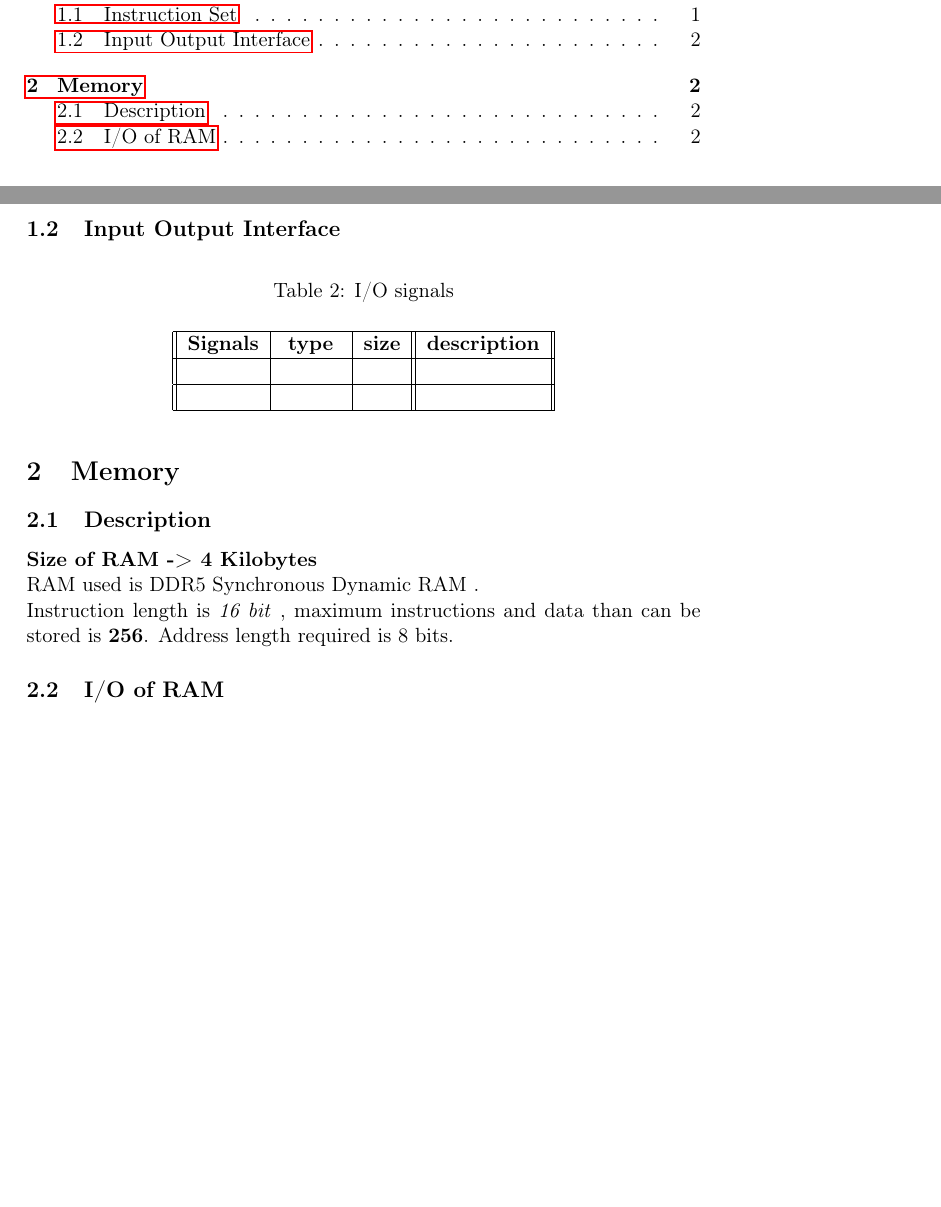
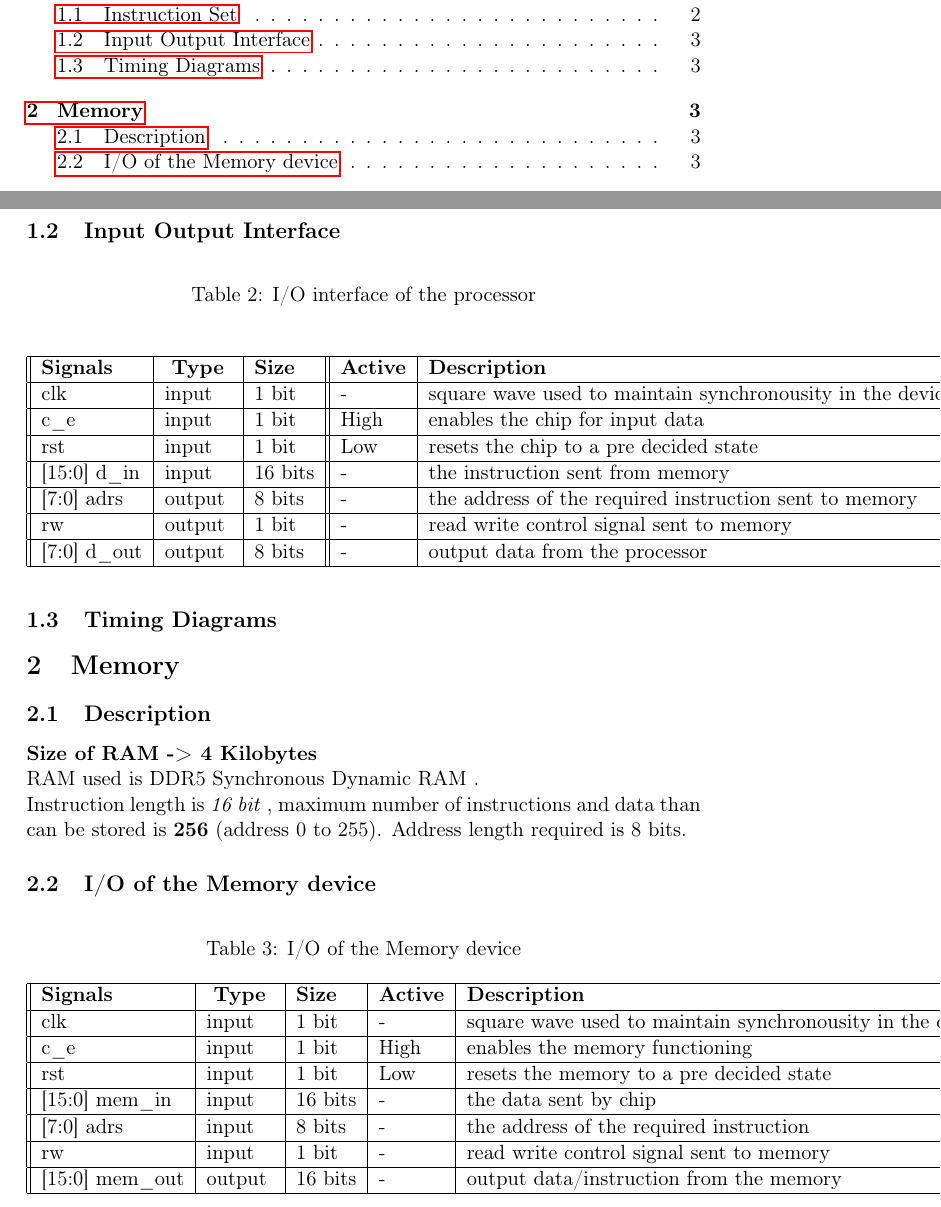
Before and after one commit to omikami747/processor-design, a LaTeX document (s_proc_v1/docs/spec_mk3.tex): two parts of pages 1 and 2 of 2 before the commit and two parts of pages 1 and 3 of 3 after it, joined at a grey line, cut so that both start at the same text, the shorter picture padded with empty space. Compiled offline with pdfLaTeX.

Commit message:
updating spec

```diff
--- a/s_proc_v1/docs/spec_mk3.tex
+++ b/s_proc_v1/docs/spec_mk3.tex
@@ -4,6 +4,7 @@
 \usepackage[utf8]{inputenc}
 \usepackage[T1]{fontenc}
 \usepackage{graphicx}
+\usepackage{float}
 \usepackage{grffile}
 \usepackage{longtable}
 \usepackage{wrapfig}
@@ -76,25 +77,49 @@ In this instruction syntax X=Not used, K=Constant, A=Instruction Address, P=Data
 Here '->' indicates updated with .
 
 The processor has an extra cycle to save on hardware which would have been required for incrementing the PC . So the processor follows \textbf{fetch-decode-execute-increment} cycle .
-
+\vspace*{40mm}
 \subsection{Input Output Interface}
-\begin{table}[h]
+\begin{table}[H]
   \begin{center}
-    \caption{I/O signals}
+    \caption{I/O interface of the processor}
     \vspace*{5mm}
-    \begin{tabular}{||l|l|l||l||}
+    \begin{tabular}{||l|l|l||l|l||}
       \hline
-          {\bf Signals} & { \bf type } & {\bf size} & {\bf description}\\ \hline
-          {\bf } & { \bf  } & {\bf } & {\bf } \\ \hline
-          {\bf } & { \bf  } & {\bf } & {\bf } \\ \hline
+          {\bf Signals} & { \bf Type } & {\bf Size} & {\bf Active} &{\bf Description}   \\ \hline
+            clk          & input  & 1 bit   & -     &  square wave used to maintain synchronousity in the device \\ \hline
+            c\_e         & input  & 1 bit   & High  &  enables the chip for input data  \\ \hline
+            rst          & input  & 1 bit   & Low   &  resets the chip to a pre decided state \\ \hline
+            [15:0] d\_in & input  & 16 bits & -     &  the instruction sent from memory \\ \hline
+            [7:0] adrs   & output & 8 bits  & -     &  the address of the required instruction sent to memory \\ \hline
+            rw           & output & 1 bit   & -     &  read write control signal sent to memory \\ \hline
+            [7:0] d\_out & output & 8 bits  & -     &  output data from the processor \\ \hline
     \end{tabular}
   \end{center}
 \end{table}
+\subsection{Timing Diagrams}
+
 \section{Memory}
 \subsection{Description}
-           {\bf Size of RAM -> 4 Kilobytes} \\
-           RAM used is DDR5 Synchronous Dynamic RAM . \\
-           Instruction length is \textit{16 bit} , maximum instructions and data than can be stored is {\bf 256}.
-           Address length required is 8 bits.
-           \subsection{I/O of RAM}
+{\bf Size of RAM -> 4 Kilobytes} \\
+RAM used is DDR5 Synchronous Dynamic RAM . \\
+Instruction length is \textit{16 bit} , maximum number of instructions  and data than can be stored is {\bf 256} (address 0 to 255).
+Address length required is 8 bits.
+\subsection{I/O of the  Memory device}
+
+\begin{table}[H]
+  \begin{center}
+    \caption{I/O of the Memory device}
+    \begin{tabular}{||l|l|l|l|l||}
+      \hline
+      {\bf Signals} & { \bf Type } & {\bf Size} & {\bf Active} &{\bf Description}   \\ \hline
+            clk            & input  & 1 bit   & -     &  square wave used to maintain synchronousity in the device \\ \hline
+            c\_e           & input  & 1 bit   & High  &  enables the memory functioning  \\ \hline
+            rst            & input  & 1 bit   & Low   &  resets the memory to a pre decided state \\ \hline
+            [15:0] mem\_in & input  & 16 bits & -     &  the data sent by chip \\ \hline
+            [7:0] adrs     & input  & 8 bits  & -     &  the address of the required instruction \\ \hline
+            rw             & input  & 1 bit   & -     &  read write control signal sent to memory \\ \hline
+            [15:0] mem\_out& output & 16 bits & -     &  output data/instruction from the memory \\ \hline
+    \end{tabular}
+  \end{center}
+\end{table}
 \end{document}
```
Also changed, not shown: s_proc_v1/docs/spec_mk3.pdf, s_proc_v1/docs/spec_mk3.tex (2 more changed lines).
